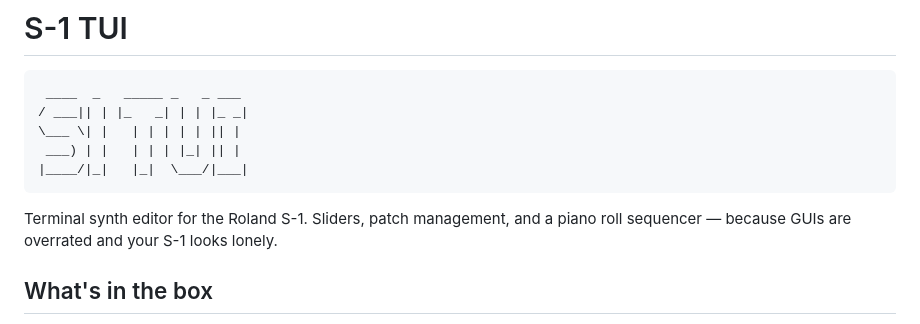
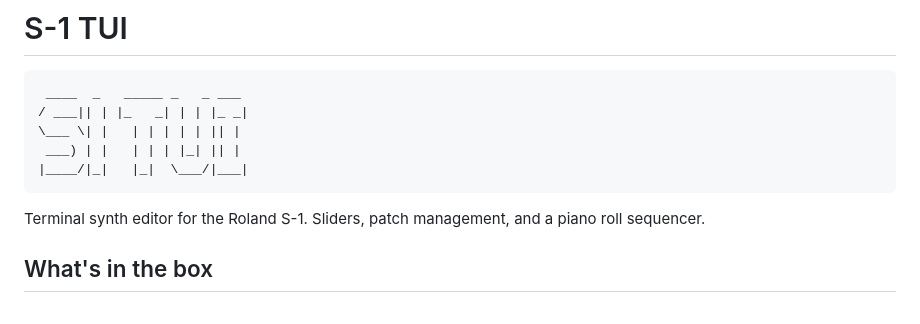
Before and after one commit to twhughes/s1-twin, a Markdown page: README.md, the part around the change. GitHub-like rendering.

Commit message:
calm down, claude

````diff
--- a/README.md
+++ b/README.md
@@ -9,7 +9,7 @@
 ```
 
 Terminal synth editor for the Roland S-1. Sliders, patch management, and a
-piano roll sequencer — because GUIs are overrated and your S-1 looks lonely.
+piano roll sequencer.
 
 ## What's in the box
 
````
